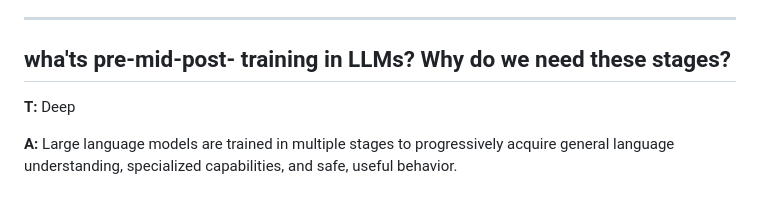
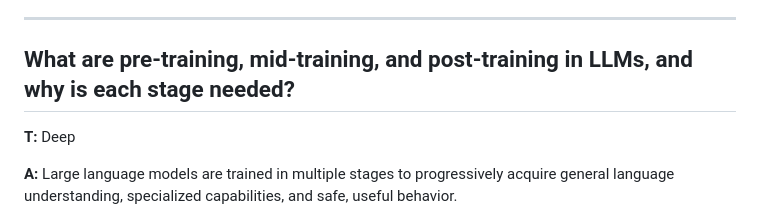
Before and after one commit to LENS-Lab-AI/Interview, a Markdown page: topics/Transformers/theory.md, the part around the change. Rendered like a GitHub page.

Commit message:
Correct heading format and improve clarity

```diff
--- a/topics/Transformers/theory.md
+++ b/topics/Transformers/theory.md
@@ -305,7 +305,7 @@ During **inference**, tokens are generated sequentially — each step reuses cac
 ---
 
 
-## wha'ts pre-mid-post- training in LLMs? Why do we need these stages?
+## What are pre-training, mid-training, and post-training in LLMs, and why is each stage needed?
 **T:** Deep
 
 **A:** Large language models are trained in multiple stages to progressively acquire general language understanding, specialized capabilities, and safe, useful behavior.
```
